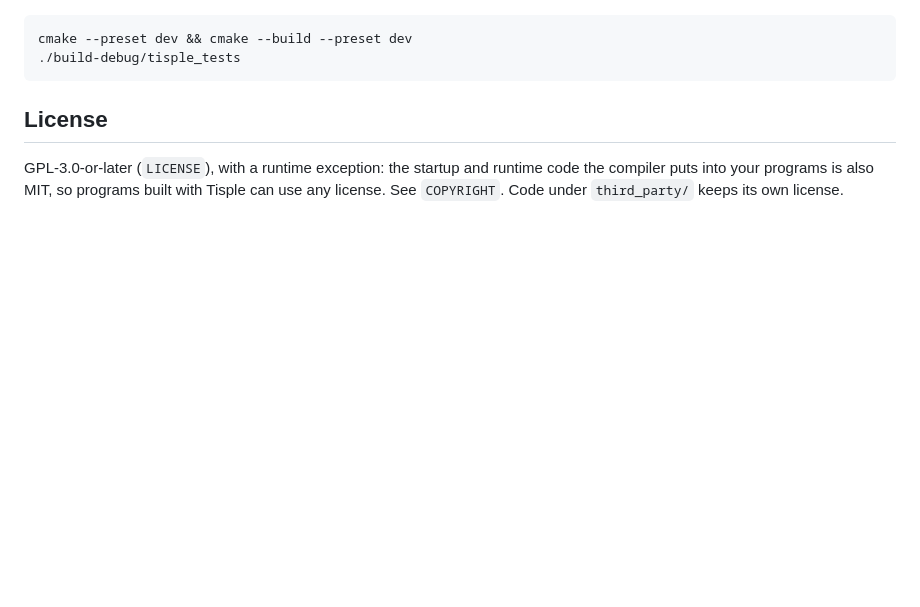
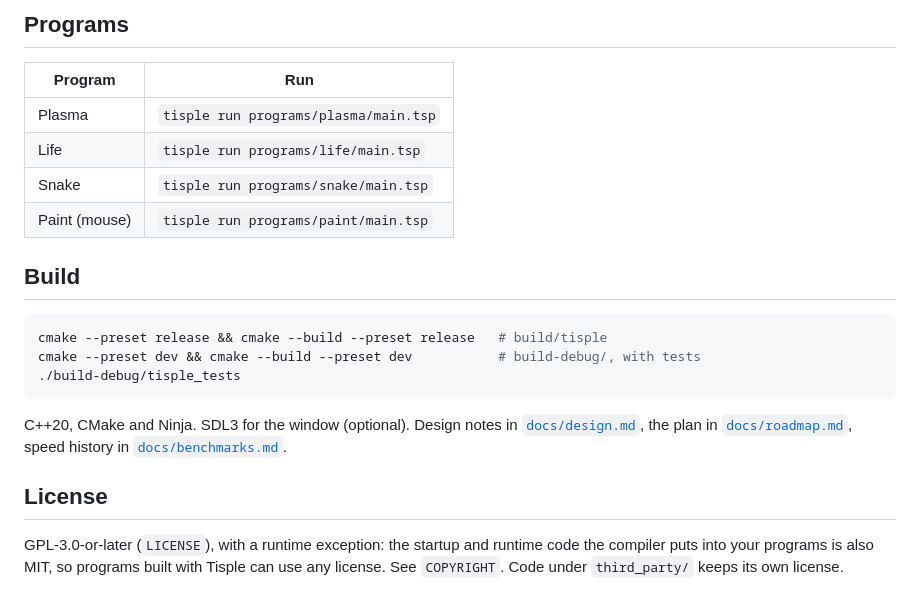
Before and after one commit to wegfawefgawefg/tisple, a Markdown page: README.md, the part around one of its changes. Drawn GitHub-style; blank space fills up the shorter version.

Commit message:
README: screenshots, the compiler race table, what's in the box
Co-Authored-By: Claude Opus 5.5 <noreply@anthropic.com>
Claude-Session: https://claude.ai/code/session_01RacQ15G93WmPmyQ8CGfPF2

````diff
--- a/README.md
+++ b/README.md
@@ -13,8 +83,23 @@ Status: early. Design and milestones in `docs/design.md`.
+## Programs
+
+| Program | Run |
+| --- | --- |
+| Plasma | `tisple run programs/plasma/main.tsp` |
+| Life | `tisple run programs/life/main.tsp` |
+| Snake | `tisple run programs/snake/main.tsp` |
+| Paint (mouse) | `tisple run programs/paint/main.tsp` |
+
+## Build
 
 ```sh
-cmake --preset dev && cmake --build --preset dev
+cmake --preset release && cmake --build --preset release   # build/tisple
+cmake --preset dev && cmake --build --preset dev           # build-debug/, with tests
 ./build-debug/tisple_tests
 ```
+
+C++20, CMake and Ninja. SDL3 for the window (optional). Design notes in
+[`docs/design.md`](docs/design.md), the plan in [`docs/roadmap.md`](docs/roadmap.md),
+speed history in [`docs/benchmarks.md`](docs/benchmarks.md).
 
 ## License
 
````
Also changed, not shown: other parts of README.md (+74 -4 lines), docs/images/life.png (added), docs/images/paint.png (added), docs/images/plasma.png (added).
